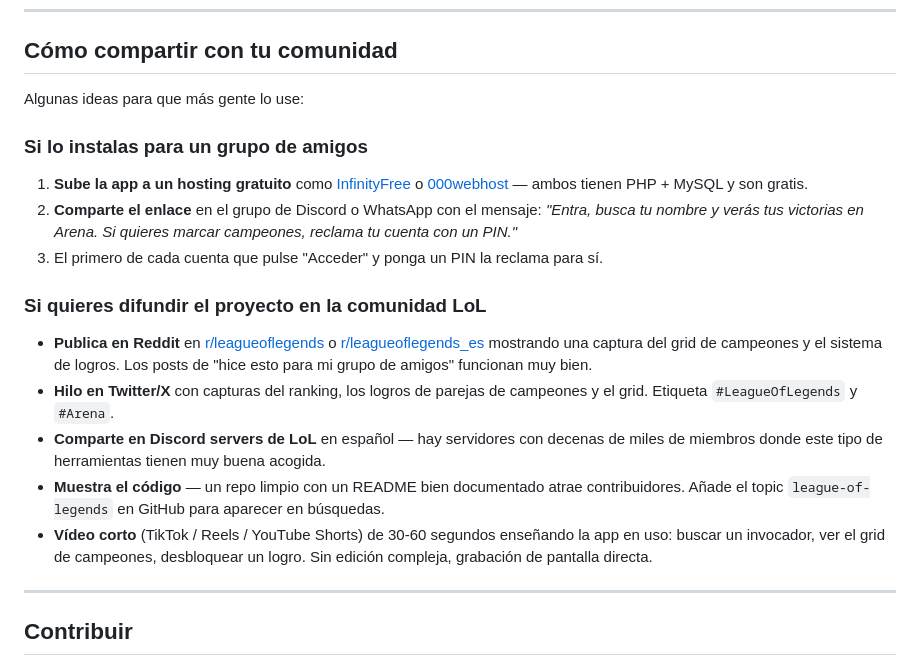
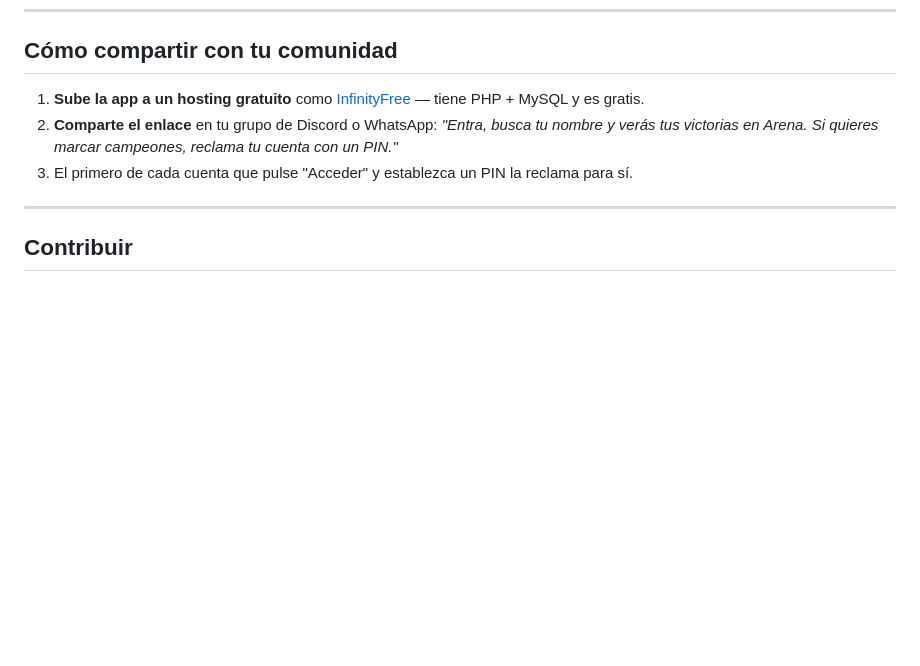
Before and after one commit to Letualtv/league-of-arena, a Markdown page: README.md, the part around the change. GitHub-like rendering; blank space fills up the shorter version.

Commit message:
docs: simplificar sección de compartir en README
Co-Authored-By: Claude Sonnet 4.6 <noreply@anthropic.com>

```diff
--- a/README.md
+++ b/README.md
@@ -355,21 +355,9 @@ Edita el bloque `if ($isProduction)` con los datos de tu hosting. Los archivos a
 
 ## Cómo compartir con tu comunidad
 
-Algunas ideas para que más gente lo use:
-
-### Si lo instalas para un grupo de amigos
-
-1. **Sube la app a un hosting gratuito** como [InfinityFree](https://infinityfree.net) o [000webhost](https://www.000webhost.com) — ambos tienen PHP + MySQL y son gratis.
-2. **Comparte el enlace** en el grupo de Discord o WhatsApp con el mensaje: *"Entra, busca tu nombre y verás tus victorias en Arena. Si quieres marcar campeones, reclama tu cuenta con un PIN."*
-3. El primero de cada cuenta que pulse "Acceder" y ponga un PIN la reclama para sí.
-
-### Si quieres difundir el proyecto en la comunidad LoL
-
-- **Publica en Reddit** en [r/leagueoflegends](https://reddit.com/r/leagueoflegends) o [r/leagueoflegends_es](https://reddit.com/r/leagueoflegends_es) mostrando una captura del grid de campeones y el sistema de logros. Los posts de "hice esto para mi grupo de amigos" funcionan muy bien.
-- **Hilo en Twitter/X** con capturas del ranking, los logros de parejas de campeones y el grid. Etiqueta `#LeagueOfLegends` y `#Arena`.
-- **Comparte en Discord servers de LoL** en español — hay servidores con decenas de miles de miembros donde este tipo de herramientas tienen muy buena acogida.
-- **Muestra el código** — un repo limpio con un README bien documentado atrae contribuidores. Añade el topic `league-of-legends` en GitHub para aparecer en búsquedas.
-- **Vídeo corto** (TikTok / Reels / YouTube Shorts) de 30-60 segundos enseñando la app en uso: buscar un invocador, ver el grid de campeones, desbloquear un logro. Sin edición compleja, grabación de pantalla directa.
+1. **Sube la app a un hosting gratuito** como [InfinityFree](https://infinityfree.net) — tiene PHP + MySQL y es gratis.
+2. **Comparte el enlace** en tu grupo de Discord o WhatsApp: *"Entra, busca tu nombre y verás tus victorias en Arena. Si quieres marcar campeones, reclama tu cuenta con un PIN."*
+3. El primero de cada cuenta que pulse "Acceder" y establezca un PIN la reclama para sí.
 
 ---
 
```
